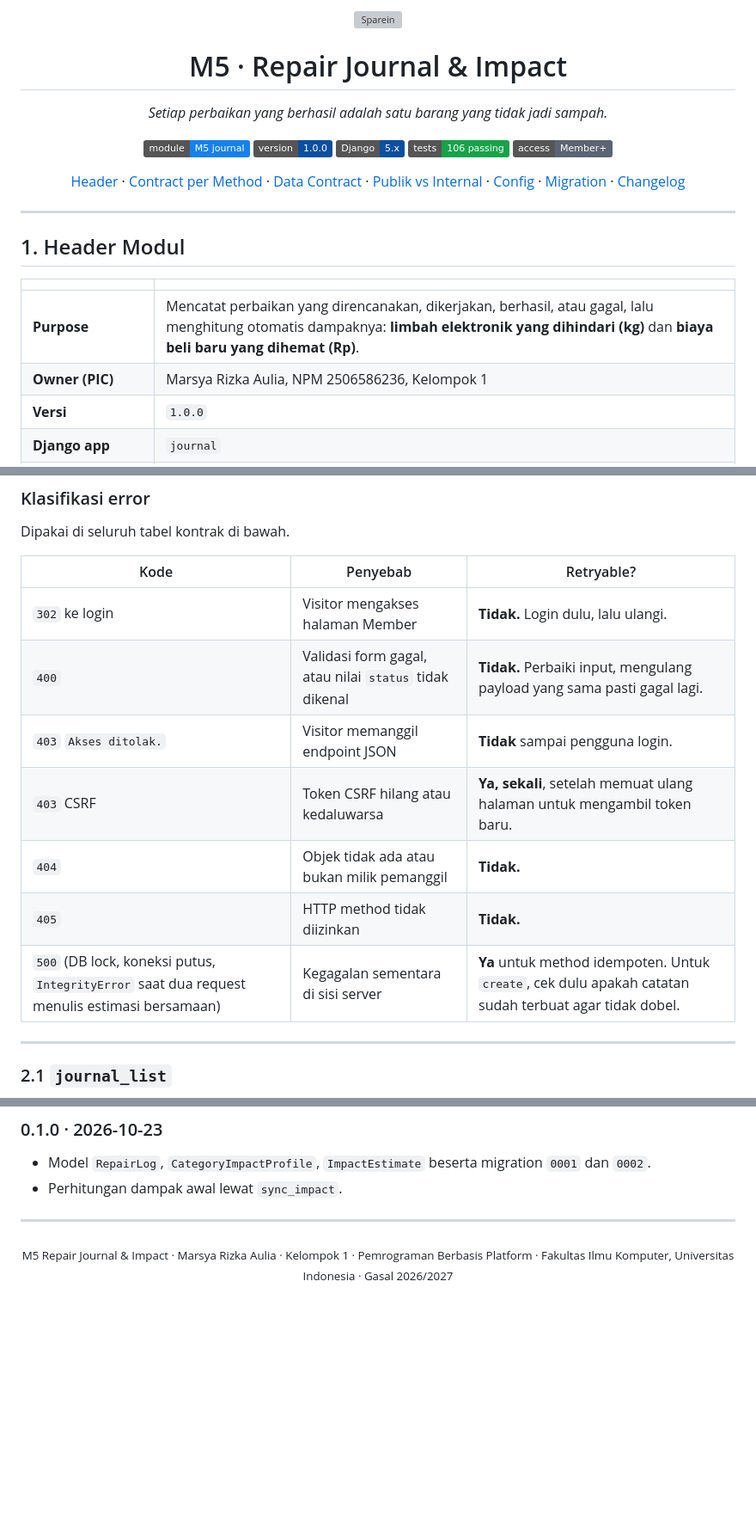
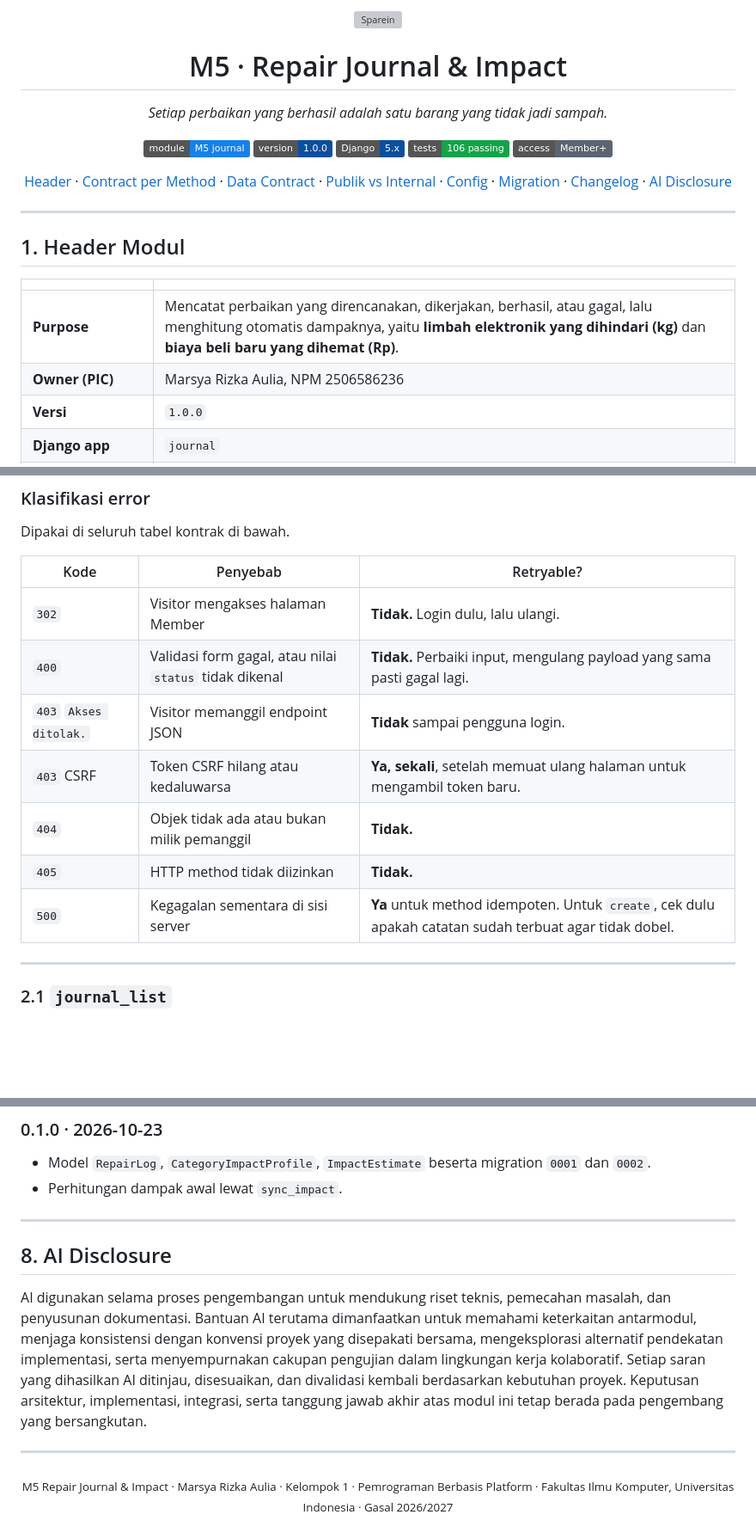
Before and after one commit to Kelompok1-PBP/sparein, a Markdown page: docs/modules/JOURNAL.md, 3 parts joined by grey strips. Shown at 86% size. Drawn GitHub-style; badges without logos; blank space fills up the shorter version; grey boxes are pictures that could not be loaded.

Commit message:
docs(journal): add AI disclosure section

```diff
--- a/docs/modules/MODULE-JOURNAL.md
+++ b/docs/modules/JOURNAL.md
@@ -25,6 +25,8 @@
   <a href="#5-config">Config</a> ·
   <a href="#6-migration">Migration</a> ·
   <a href="#7-changelog">Changelog</a>
+  ·
+  <a href="#8-ai-disclosure">AI Disclosure</a>
 </p>
 
 ---
@@ -33,8 +35,8 @@
 
 | | |
 |---|---|
-| **Purpose** | Mencatat perbaikan yang direncanakan, dikerjakan, berhasil, atau gagal, lalu menghitung otomatis dampaknya: **limbah elektronik yang dihindari (kg)** dan **biaya beli baru yang dihemat (Rp)**. |
-| **Owner (PIC)** | Marsya Rizka Aulia, NPM 2506586236, Kelompok 1 |
+| **Purpose** | Mencatat perbaikan yang direncanakan, dikerjakan, berhasil, atau gagal, lalu menghitung otomatis dampaknya, yaitu **limbah elektronik yang dihindari (kg)** dan **biaya beli baru yang dihemat (Rp)**. |
+| **Owner (PIC)** | Marsya Rizka Aulia, NPM 2506586236 |
 | **Versi** | `1.0.0` |
 | **Django app** | `journal` |
 | **Role yang boleh memakai** | Member, Contributor, Admin. Visitor hanya melihat counter dampak seluruh situs. |
@@ -157,13 +159,13 @@ Dipakai di seluruh tabel kontrak di bawah.
 
 | Kode | Penyebab | Retryable? |
 |---|---|---|
-| `302` ke login | Visitor mengakses halaman Member | **Tidak.** Login dulu, lalu ulangi. |
+| `302` | Visitor mengakses halaman Member | **Tidak.** Login dulu, lalu ulangi. |
 | `400` | Validasi form gagal, atau nilai `status` tidak dikenal | **Tidak.** Perbaiki input, mengulang payload yang sama pasti gagal lagi. |
 | `403` `Akses ditolak.` | Visitor memanggil endpoint JSON | **Tidak** sampai pengguna login. |
 | `403` CSRF | Token CSRF hilang atau kedaluwarsa | **Ya, sekali**, setelah memuat ulang halaman untuk mengambil token baru. |
 | `404` | Objek tidak ada atau bukan milik pemanggil | **Tidak.** |
 | `405` | HTTP method tidak diizinkan | **Tidak.** |
-| `500` (DB lock, koneksi putus, `IntegrityError` saat dua request menulis estimasi bersamaan) | Kegagalan sementara di sisi server | **Ya** untuk method idempoten. Untuk `create`, cek dulu apakah catatan sudah terbuat agar tidak dobel. |
+| `500` | Kegagalan sementara di sisi server | **Ya** untuk method idempoten. Untuk `create`, cek dulu apakah catatan sudah terbuat agar tidak dobel. |
 
 ---
 
@@ -714,4 +714,10 @@ Mengikuti [Semantic Versioning](https://semver.org/lang/id/).
 
 ---
 
+## 8. AI Disclosure
+
+AI digunakan selama proses pengembangan untuk mendukung riset teknis, pemecahan masalah, dan penyusunan dokumentasi. Bantuan AI terutama dimanfaatkan untuk memahami keterkaitan antarmodul, menjaga konsistensi dengan konvensi proyek yang disepakati bersama, mengeksplorasi alternatif pendekatan implementasi, serta menyempurnakan cakupan pengujian dalam lingkungan kerja kolaboratif. Setiap saran yang dihasilkan AI ditinjau, disesuaikan, dan divalidasi kembali berdasarkan kebutuhan proyek. Keputusan arsitektur, implementasi, integrasi, serta tanggung jawab akhir atas modul ini tetap berada pada pengembang yang bersangkutan.
+
+---
+
 <p align="center"><sub>M5 Repair Journal &amp; Impact · Marsya Rizka Aulia · Kelompok 1 · Pemrograman Berbasis Platform · Fakultas Ilmu Komputer, Universitas Indonesia · Gasal 2026/2027</sub></p>
```
Also changed, not shown: other parts of docs/modules/JOURNAL.md (+2 -4 lines).
